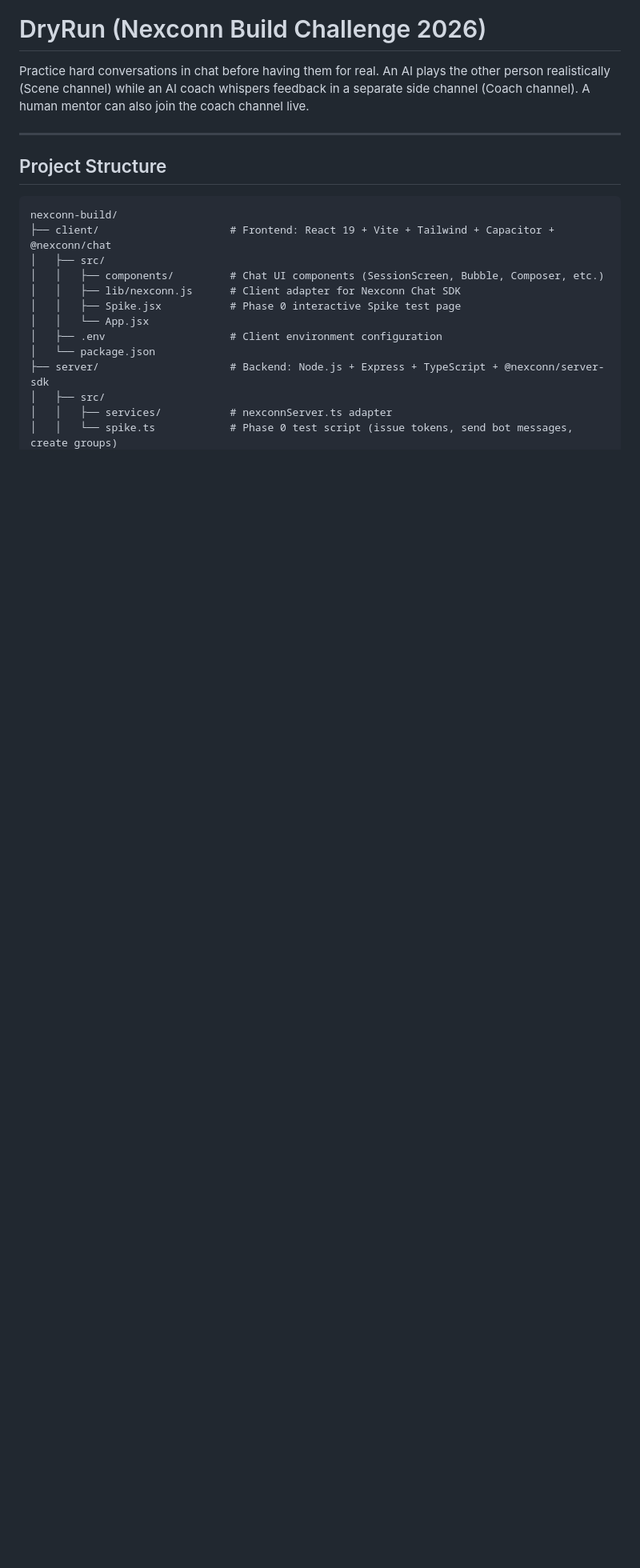
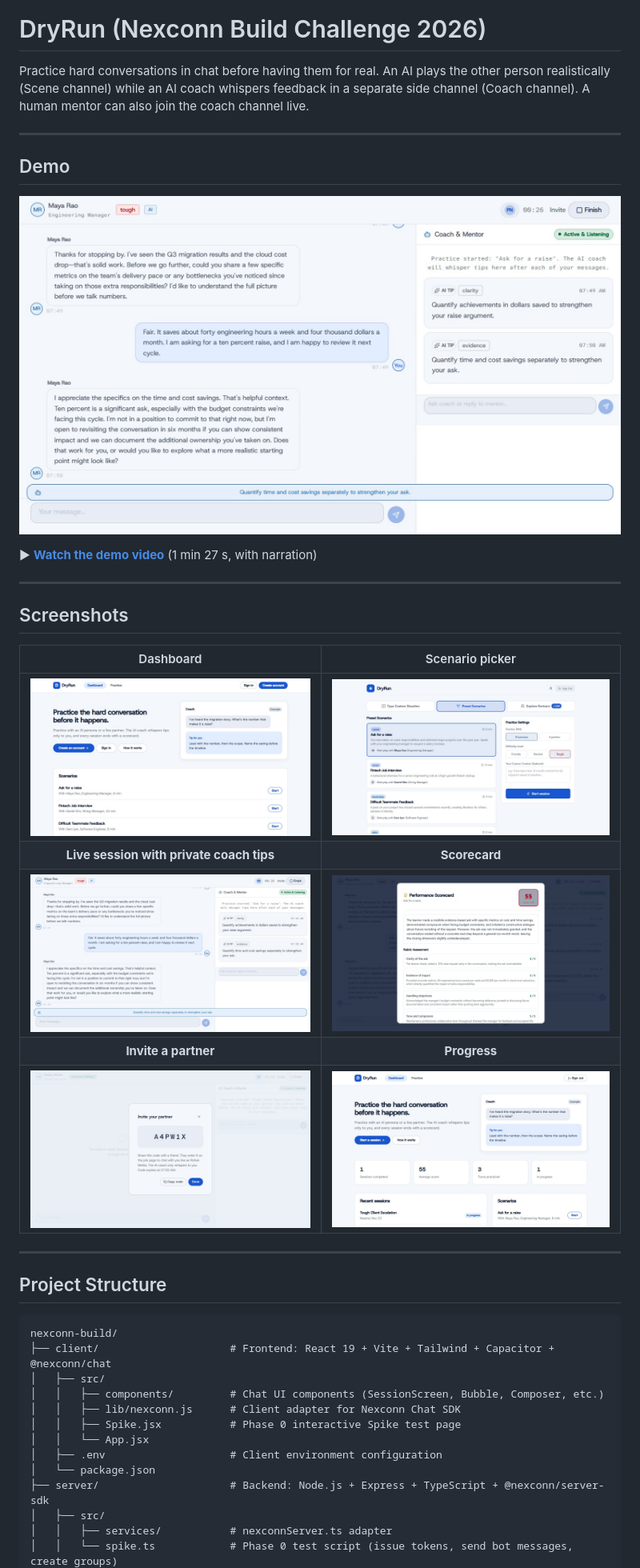
Before and after one commit to RohanSingh7761/nexconn-build, a Markdown page: README.md, the part around one of its changes. Shown at 80% size. Rendered like a GitHub page; pictures changed too: docs/screenshots/dashboard.jpg (added), docs/screenshots/partner-invite.jpg (added), docs/screenshots/progress.jpg (added); blank space fills up the shorter version.

Commit message:
docs: add demo and screenshots to README, remove app secret
Co-Authored-By: Claude Sonnet 5.5 <noreply@anthropic.com>

```diff
--- a/README.md
+++ b/README.md
@@ -1,6 +1,26 @@
 # DryRun (Nexconn Build Challenge 2026)
 
 Practice hard conversations in chat before having them for real. An AI plays the other person realistically (Scene channel) while an AI coach whispers feedback in a separate side channel (Coach channel). A human mentor can also join the coach channel live.
+
+---
+
+## Demo
+
+[![Watch the DryRun demo (1 min 27 s)](docs/screenshots/session-coach.jpg)](docs/demo.mp4)
+
+▶ **[Watch the demo video](docs/demo.mp4)** (1 min 27 s, with narration)
+
+---
+
+## Screenshots
+
+| Dashboard | Scenario picker |
+| :---: | :---: |
+| ![Dashboard with the coach example and scenario list](docs/screenshots/dashboard.jpg) | ![Preset scenarios with partner and difficulty settings](docs/screenshots/scenarios.jpg) |
+| **Live session with private coach tips** | **Scorecard** |
+| ![Chat with the AI manager beside the coach panel](docs/screenshots/session-coach.jpg) | ![Performance scorecard with rubric ratings](docs/screenshots/scorecard.jpg) |
+| **Invite a partner** | **Progress** |
+| ![Invite code dialog for a human practice partner](docs/screenshots/partner-invite.jpg) | ![Signed-in dashboard with session stats](docs/screenshots/progress.jpg) |
 
 ---
 
```
Also changed, not shown: other parts of README.md (+2 -2 lines), 2 other files.
